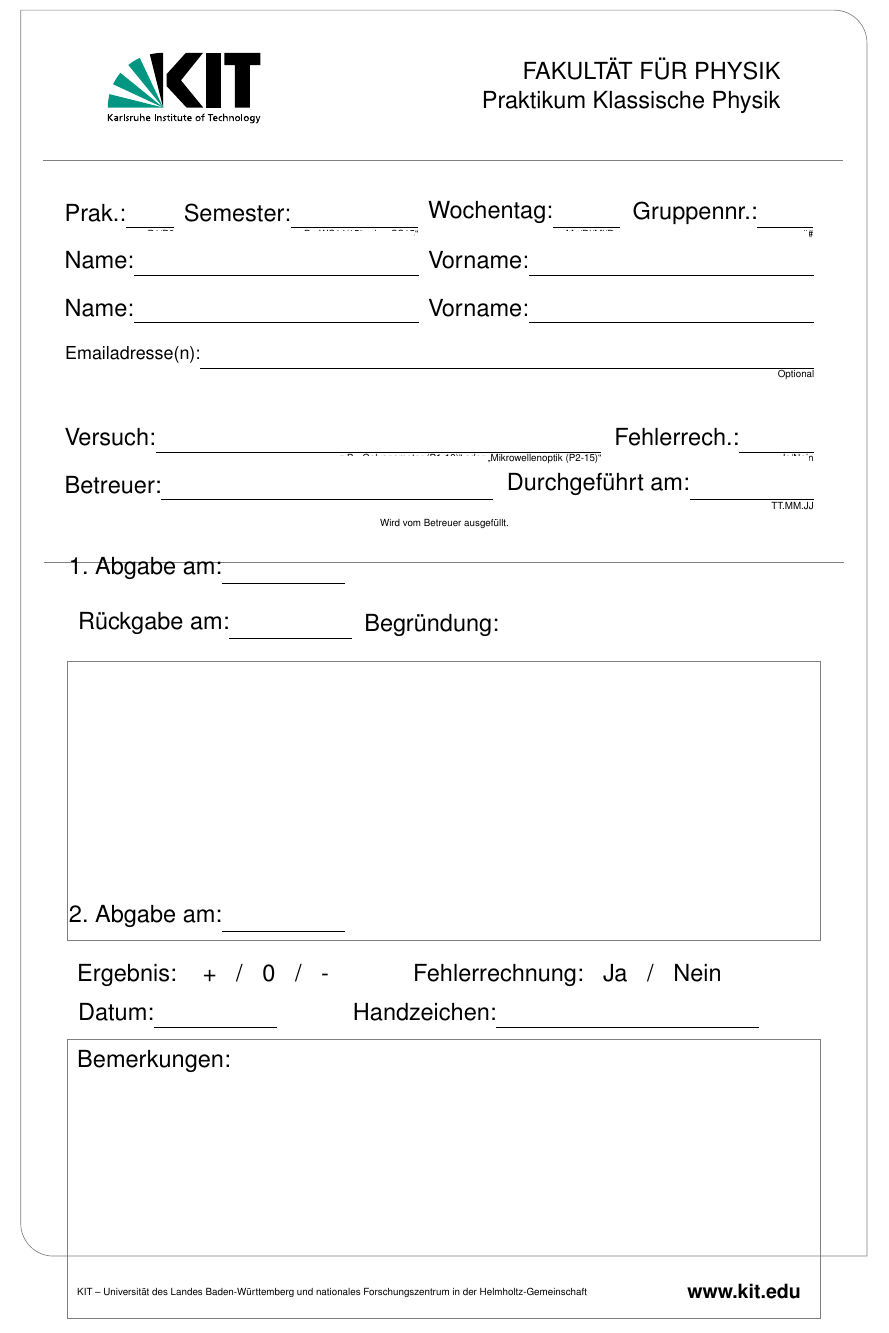
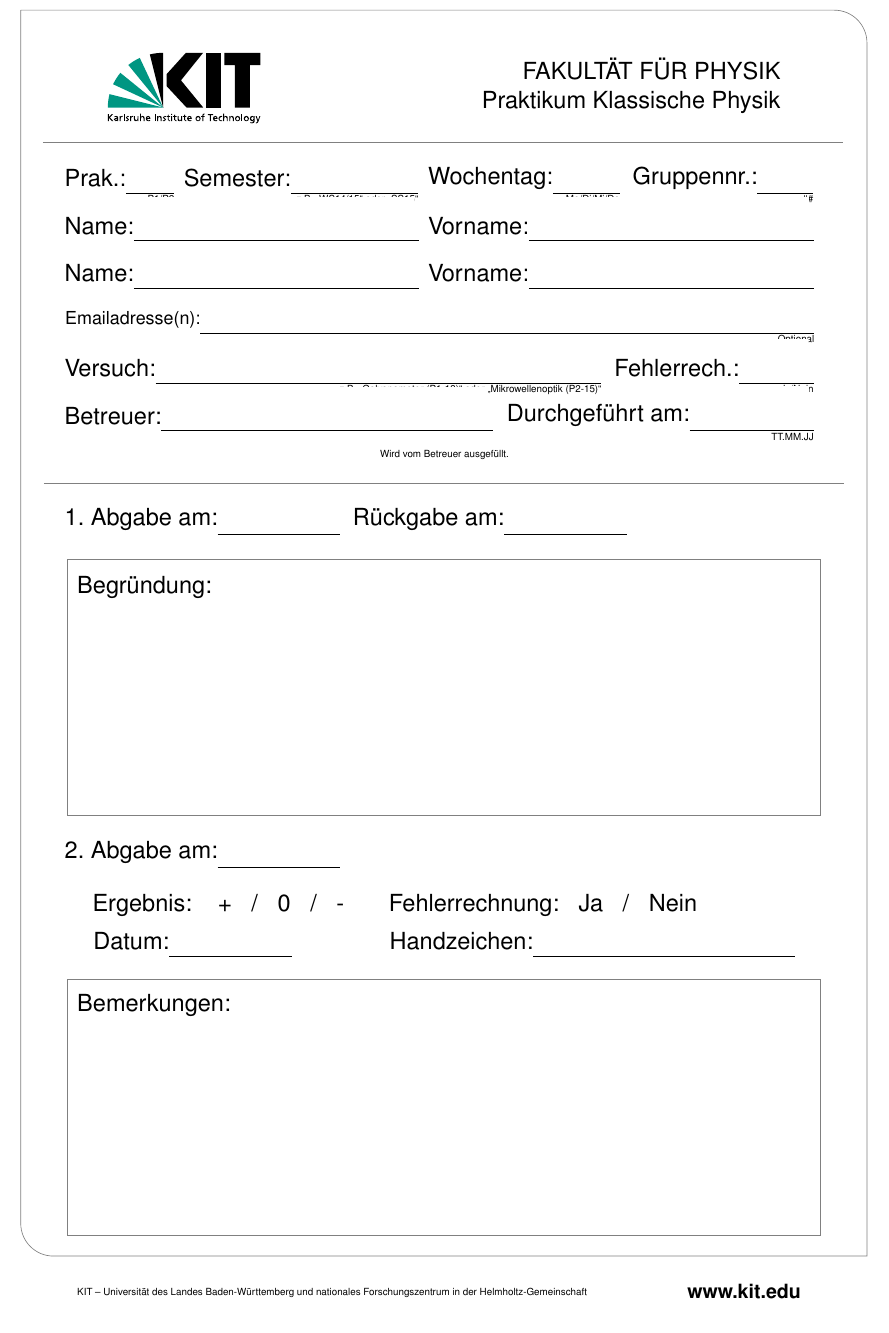
Before and after one commit to sct0/PhyPra1, a LaTeX document (Geometrische_Optik/Protokoll/deckblatt.tex, which reads Geometrische_Optik/Protokoll/include/titlepage.tex): part of the page, cut so that both start at the same text. Compiled offline with pdfLaTeX.

Commit message:
Fixed that fucking Deckblatt Layout.

```diff
--- a/Geometrische_Optik/Protokoll/include/titlepage.tex
+++ b/Geometrische_Optik/Protokoll/include/titlepage.tex
@@ -38,111 +38,112 @@
     \begin{textblock}{10}[0,0](4.2,3.1)
         \begin{tikzpicture}[overlay]
         \draw[color=gray]
-            (\xone mm + 5 mm, -12 mm)
-         -- (\xtwo mm + \diameter pt - 5 mm, -12 mm);
+            (\xone mm + 5 mm, -8 mm)
+         -- (\xtwo mm + \diameter pt - 5 mm, -8 mm);
         \end{tikzpicture}
     \end{textblock}
 
     \Large
     % Zeile 1
-    \begin{textblock}{12}[0,0](3.58,4.4)
+    \begin{textblock}{12}[0,0](3.58,4)
         \mytextfield{Prak.}{\praktikum}{0.9cm}{17pt}
                     {P1/P2}{2}{Praktikum}
     \end{textblock}
-    \begin{textblock}{12}[0,0](5.53,4.4)
+    \begin{textblock}{12}[0,0](5.53,4)
         \mytextfield{Semester}{\semester}{2.6cm}{17pt}
         {z.B. \glqq WS14/15\grqq\ oder \glqq SS15\grqq}{0}{Semester}
     \end{textblock}
-    \begin{textblock}{12}[0,0](9.53,4.4)
+    \begin{textblock}{12}[0,0](9.53,4)
         \mytextfield{Wochentag}{\wochentag}{1.3cm}{17pt}
                     {Mo/Di/Mi/Do}{2}{Wochentag}
     \end{textblock}
-    \begin{textblock}{12}[0,0](12.88,4.4)
+    \begin{textblock}{12}[0,0](12.88,4)
        \mytextfield{Gruppennr.}{\gruppennr}{1.06cm}{17pt}
                    {\#\#}{2}{Gruppennummer}
     \end{textblock}
 
     % Zeile 2
-    \begin{textblock}{12}[0,0](3.58,4.95)
+    \begin{textblock}{12}[0,0](3.58,4.55)
         \mytextfield{Name}{\nachnamea}{6cm}{17pt}
                     {}{0}{Name1}
     \end{textblock}
-    \begin{textblock}{12}[0,0](9.53,4.95)
+    \begin{textblock}{12}[0,0](9.53,4.55)
         \mytextfield{Vorname}{\vornamea}{6cm}{17pt}
                     {}{0}{Vorname1}
     \end{textblock}
 
     % Zeile 3
-    \begin{textblock}{12}[0,0](3.58,5.5)
+    \begin{textblock}{12}[0,0](3.58,5.1)
         \mytextfield{Name}{\nachnameb}{6cm}{17pt}
                     {}{0}{Name2}
     \end{textblock}
-    \begin{textblock}{12}[0,0](9.53,5.5)
+    \begin{textblock}{12}[0,0](9.53,5.1)
         \mytextfield{Vorname}{\vornameb}{6cm}{17pt}
                     {}{0}{Vorname2}
     \end{textblock}
 
     % Zeile 4
-    \begin{textblock}{12}[0,0](3.64,6.05)
+    \begin{textblock}{12}[0,0](3.64,5.65)
        \normalsize\mytextfield{Emailadresse(n)}{\emailadressen}{13.1cm}{10pt}
                               {Optional}{0}{Emailadressen}
     \end{textblock}
 
     % Zeile 5
-    \begin{textblock}{12}[0,0](3.58,7)
+    \begin{textblock}{12}[0,0](3.58,6.2)
         \mytextfield{Versuch}{\versuch\ (\praktikum-\versuchsnr)}{9.45cm}{14pt}
                     {z.B. \glqq Galvanometer (P1-13)\grqq\ oder \glqq %
                      Mikrowellenoptik (P2-15)\grqq}{0}{Versuch}
     \end{textblock}
-    \begin{textblock}{12}[0,0](12.58,7)
+    \begin{textblock}{12}[0,0](12.58,6.2)
        \mytextfield{Fehlerrech.}{\fehlerrechnung}{1.46cm}{17pt}
                    {Ja/Nein}{4}{Fehlerrechnung}
     \end{textblock}
 
     % Zeile 6
-    \begin{textblock}{12}[0,0](3.58,7.55)
+    \begin{textblock}{12}[0,0](3.58,6.75)
         \mytextfield{Betreuer}{\betreuer}{7cm}{17pt}{}{0}{Betreuer}
     \end{textblock}
-    \begin{textblock}{12}[0,0](10.82,7.55)
+    \begin{textblock}{12}[0,0](10.82,6.75)
         \mytextfield{Durchgeführt am}{\durchgefuehrt}{2.53cm}{17pt}
                     {TT.MM.JJ}{8}{Durchfuehrung}
     \end{textblock}
 
     % Querstrich
-    \begin{textblock}{20}[0,0](0,7.9)\tiny\centering
+    \begin{textblock}{20}[0,0](0,7.1)\tiny\centering
         Wird vom Betreuer ausgefüllt.
     \end{textblock}
     \begin{tikzpicture}[overlay]
     \draw[color=gray]
-        (\xone mm + 5 mm, -95 mm)
-     -- (\xtwo mm + \diameter pt - 5 mm, -95 mm);
+        (\xone mm + 5 mm, -78 mm)
+     -- (\xtwo mm + \diameter pt - 5 mm, -78 mm);
     \end{tikzpicture}
 
     % Zeile 1
-    \begin{textblock}{12}[0,0](3.65,8.57)
+    \begin{textblock}{12}[0,0](3.58,8)
         \myTtextfield{1. Abgabe am}{}{2.5cm}{17pt}
+                     {}
+    \end{textblock}
+    \begin{textblock}{20}[0,0](8.3,8)
+        \myTtextfield{Rückgabe am}{}{2.5cm}{17pt}
                      {}
     \end{textblock}
 
     % Block 1
     \begin{tikzpicture}[overlay]
     \draw[color=gray]
-        (\xone mm + 10 mm, -107.5 mm)
-     -- (\xtwo mm + \diameter pt - 10 mm, -107.5 mm)
-     -- (\xtwo mm + \diameter pt - 10 mm, -107.5 mm - \hoehea mm)
-     -- (\xone mm + 10 mm, -107.5 mm - \hoehea mm)
-     -- (\xone mm + 10 mm, -107.5 mm);
+        (\xone mm + 10 mm, -85.5 mm)
+     -- (\xtwo mm + \diameter pt - 10 mm, -85.5 mm)
+     -- (\xtwo mm + \diameter pt - 10 mm, -85.5 mm - \hoehea mm)
+     -- (\xone mm + 10 mm, -85.5 mm - \hoehea mm)
+     -- (\xone mm + 10 mm, -85.5 mm);
     \end{tikzpicture}
-    \begin{textblock}{20}[0,0](3.8,9.2)
-        \myTtextfield{Rückgabe am}{}{2.5cm}{17pt}
-                     {}
-    \end{textblock}
-    \begin{textblock}{20}[0,0](8.7,9.2)
-        \smash{Begründung:}
+
+    \begin{textblock}{20}[0,0](4,8.57)
+        Begründung:
     \end{textblock}
 
     % Zeile 2
-    \begin{textblock}{12}[0,0](3.65,12.6)
+    \begin{textblock}{12}[0,0](3.58,11.85)
         \myTtextfield{2. Abgabe am}{}{2.5cm}{17pt}
                      {}
     \end{textblock}
@@ -150,28 +151,28 @@
     % Block 2
     \begin{tikzpicture}[overlay]
     \draw[color=gray]
-        (\xone mm + 10 mm, -180 mm)
-     -- (\xtwo mm + \diameter pt - 10 mm, -180 mm)
-     -- (\xtwo mm + \diameter pt - 10 mm, -180 mm - \hoehea mm)
-     -- (\xone mm + 10 mm, -180 mm - \hoehea mm)
-     -- (\xone mm + 10 mm, -180 mm);
+        (\xone mm + 10 mm, -167 mm)
+     -- (\xtwo mm + \diameter pt - 10 mm, -167 mm)
+     -- (\xtwo mm + \diameter pt - 10 mm, -167 mm - \hoehea mm)
+     -- (\xone mm + 10 mm, -167 mm - \hoehea mm)
+     -- (\xone mm + 10 mm, -167 mm);
     \end{tikzpicture}
-    \begin{textblock}{12}[0,0](4,13.25)
-        \smash{Ergebnis:~~~~+~~~/~~~0~~~/~~~-}
+    \begin{textblock}{12}[0,0](4.25,12.24)
+        {Ergebnis:~~~~+~~~/~~~0~~~/~~~-}
     \end{textblock}
-    \begin{textblock}{12}[0,0](9.5,13.25)
-        \smash{Fehlerrechnung:~~~Ja~~~/~~~Nein}
+    \begin{textblock}{12}[0,0](9.1,12.24)
+        {Fehlerrechnung:~~~Ja~~~/~~~Nein}
     \end{textblock}
-    \begin{textblock}{12}[0,0](3.8,13.72)
+    \begin{textblock}{12}[0,0](4.05,12.9)
         \myTtextfield{Datum}{}{2.5cm}{17pt}
                      {}
     \end{textblock}
-    \begin{textblock}{12}[0,0](8.3,13.72)
+    \begin{textblock}{12}[0,0](8.9,12.9)
         \myTtextfield{Handzeichen}{}{5.5cm}{17pt}
                      {}
     \end{textblock}
-    \begin{textblock}{12}[0,0](4,14.25)\Large
-        \smash{Bemerkungen:}
+    \begin{textblock}{12}[0,0](4,13.4)\Large
+        {Bemerkungen:}
     \end{textblock}
 
 
```
Also changed, not shown: Geometrische_Optik/Protokoll/include/titlepage.tex (4 more changed lines).
